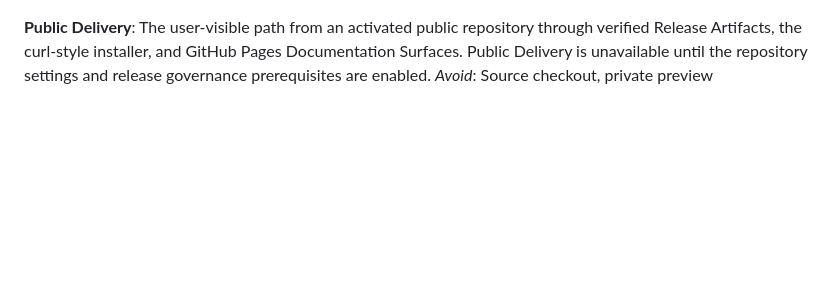
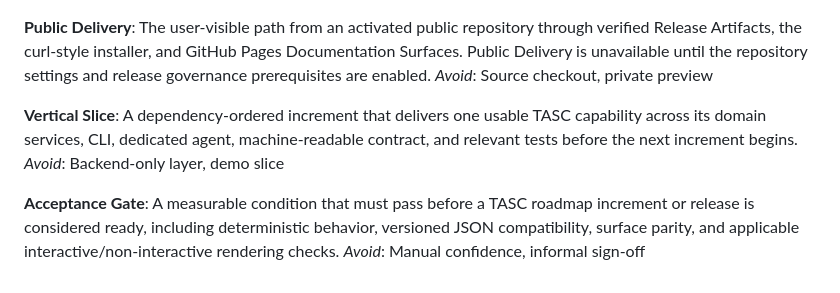
Before and after one commit to pascalvanderheiden/turbo-agent-skills-cli, a Markdown page: CONTEXT.md, the part around the change. GitHub-like rendering; blank space fills up the shorter version.

Commit message:
docs: define v2 roadmap gates
Co-authored-by: Copilot App <223556219+Copilot@users.noreply.github.com>

```diff
--- a/CONTEXT.md
+++ b/CONTEXT.md
@@ -239,3 +239,11 @@ _Avoid_: Unverified binary, mutable download
 **Public Delivery**:
 The user-visible path from an activated public repository through verified Release Artifacts, the curl-style installer, and GitHub Pages Documentation Surfaces. Public Delivery is unavailable until the repository settings and release governance prerequisites are enabled.
 _Avoid_: Source checkout, private preview
+
+**Vertical Slice**:
+A dependency-ordered increment that delivers one usable TASC capability across its domain services, CLI, dedicated agent, machine-readable contract, and relevant tests before the next increment begins.
+_Avoid_: Backend-only layer, demo slice
+
+**Acceptance Gate**:
+A measurable condition that must pass before a TASC roadmap increment or release is considered ready, including deterministic behavior, versioned JSON compatibility, surface parity, and applicable interactive/non-interactive rendering checks.
+_Avoid_: Manual confidence, informal sign-off
```
